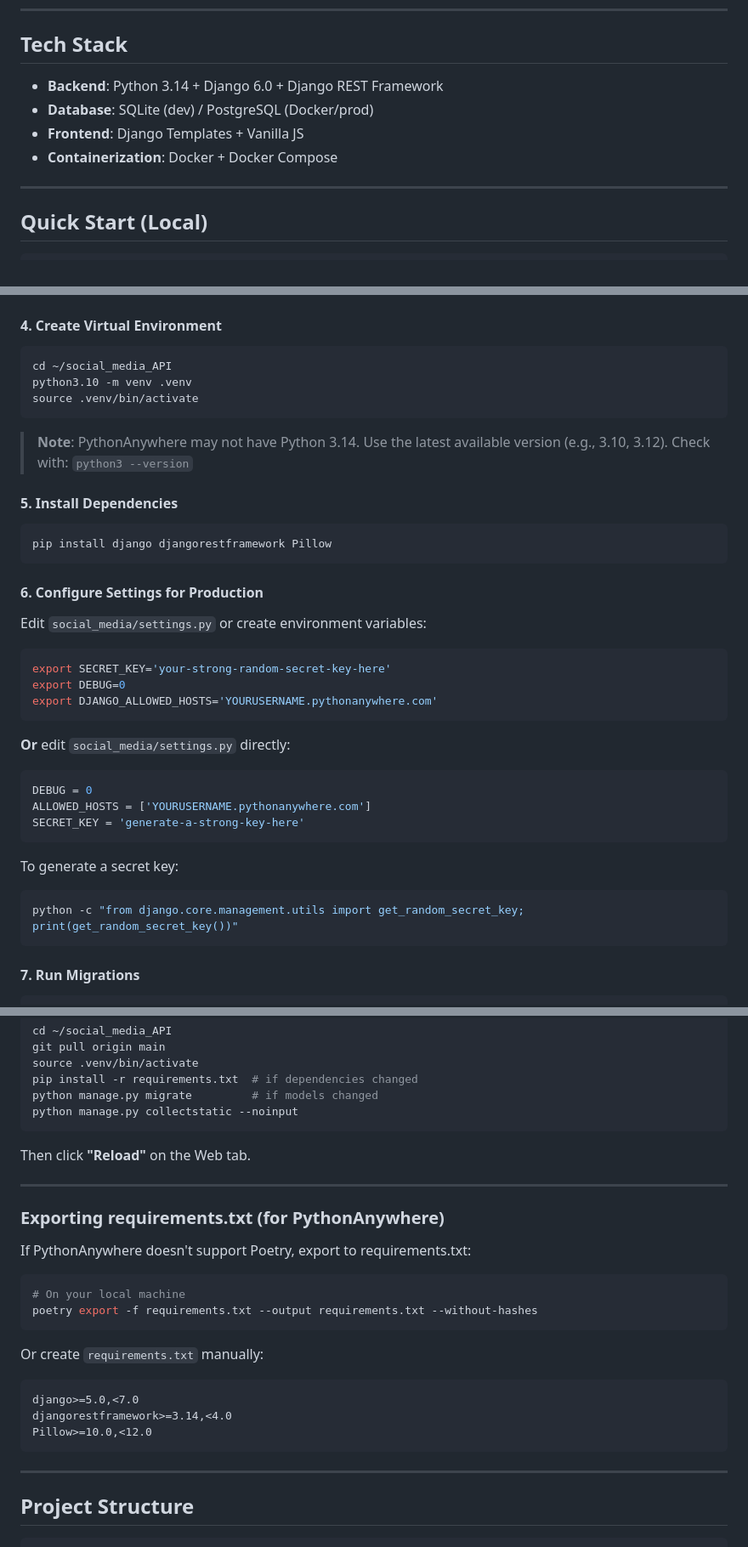
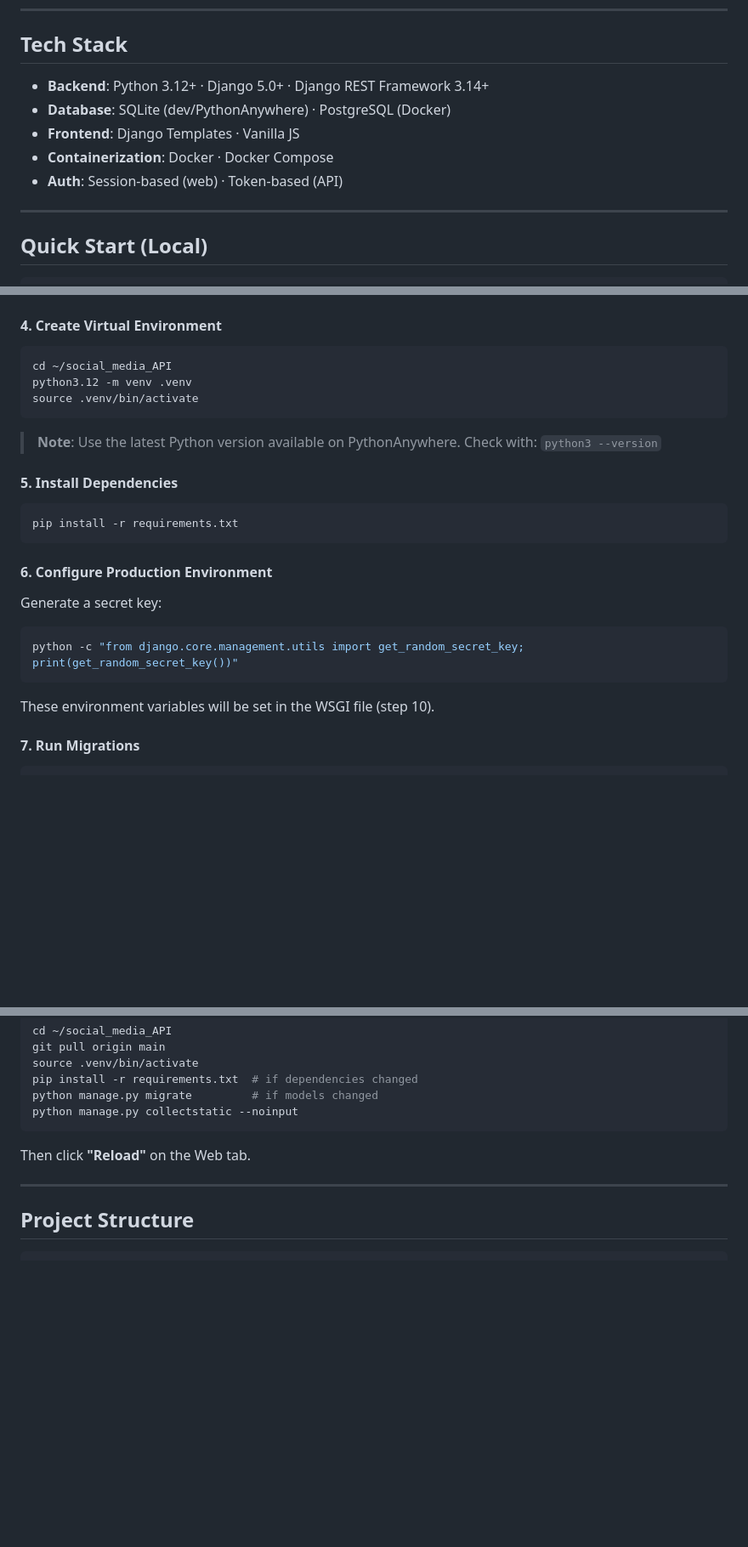
Before and after one commit to viniciussilva2504/social_media_API, a Markdown page: README.md, 3 parts joined by grey strips. Shown at 85% size. Rendered like a GitHub page; blank space fills up the shorter version.

Commit message:
rev/README.md

````diff
--- a/README.md
+++ b/README.md
@@ -21,10 +27,11 @@ A minimalist Twitter clone built with Django + Django REST Framework.
 
 ## Tech Stack
 
-- **Backend**: Python 3.14 + Django 6.0 + Django REST Framework
-- **Database**: SQLite (dev) / PostgreSQL (Docker/prod)
-- **Frontend**: Django Templates + Vanilla JS
-- **Containerization**: Docker + Docker Compose
+- **Backend**: Python 3.12+ · Django 5.0+ · Django REST Framework 3.14+
+- **Database**: SQLite (dev/PythonAnywhere) · PostgreSQL (Docker)
+- **Frontend**: Django Templates · Vanilla JS
+- **Containerization**: Docker · Docker Compose
+- **Auth**: Session-based (web) · Token-based (API)
 
 ---
 
@@ -182,40 +189,26 @@ git clone https://github.com/viniciussilva2504/social_media_API.git
 
 ```bash
 cd ~/social_media_API
-python3.10 -m venv .venv
+python3.12 -m venv .venv
 source .venv/bin/activate
 ```
 
-> **Note**: PythonAnywhere may not have Python 3.14. Use the latest available version (e.g., 3.10, 3.12). Check with: `python3 --version`
+> **Note**: Use the latest Python version available on PythonAnywhere. Check with: `python3 --version`
 
 #### 5. Install Dependencies
 
 ```bash
-pip install django djangorestframework Pillow
+pip install -r requirements.txt
 ```
 
-#### 6. Configure Settings for Production
+#### 6. Configure Production Environment
 
-Edit `social_media/settings.py` or create environment variables:
-
-```bash
-export SECRET_KEY='your-strong-random-secret-key-here'
-export DEBUG=0
-export DJANGO_ALLOWED_HOSTS='YOURUSERNAME.pythonanywhere.com'
-```
-
-**Or** edit `social_media/settings.py` directly:
-
-```python
-DEBUG = 0
-ALLOWED_HOSTS = ['YOURUSERNAME.pythonanywhere.com']
-SECRET_KEY = 'generate-a-strong-key-here'
-```
-
-To generate a secret key:
+Generate a secret key:
 ```bash
 python -c "from django.core.management.utils import get_random_secret_key; print(get_random_secret_key())"
 ```
+
+These environment variables will be set in the WSGI file (step 10).
 
 #### 7. Run Migrations
 
@@ -309,24 +302,6 @@ Then click **"Reload"** on the Web tab.
 
 ---
 
-### Exporting requirements.txt (for PythonAnywhere)
-
-If PythonAnywhere doesn't support Poetry, export to requirements.txt:
-
-```bash
-# On your local machine
-poetry export -f requirements.txt --output requirements.txt --without-hashes
-```
-
-Or create `requirements.txt` manually:
-```
-django>=5.0,<7.0
-djangorestframework>=3.14,<4.0
-Pillow>=10.0,<12.0
-```
-
----
-
 ## Project Structure
 
 ```
````
Also changed, not shown: other parts of README.md (+10 -4 lines).
